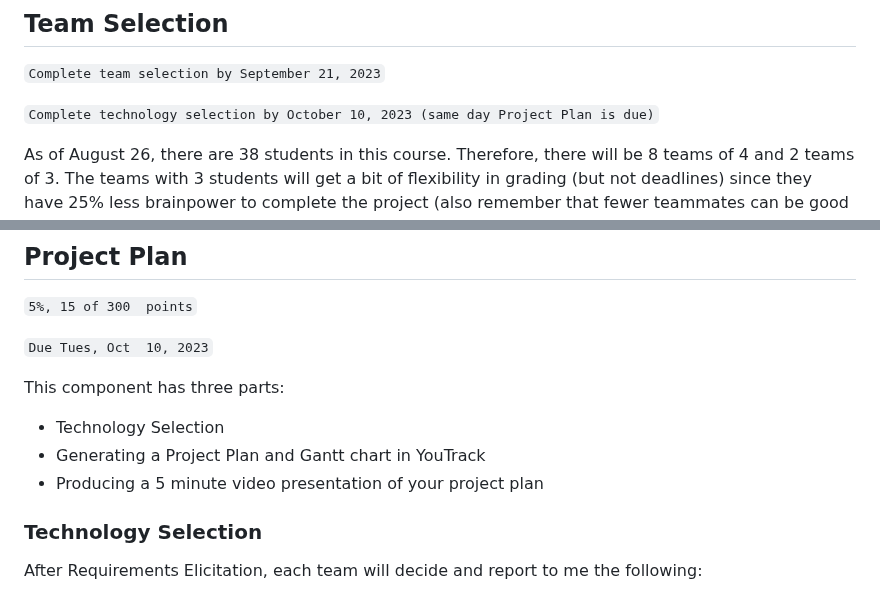
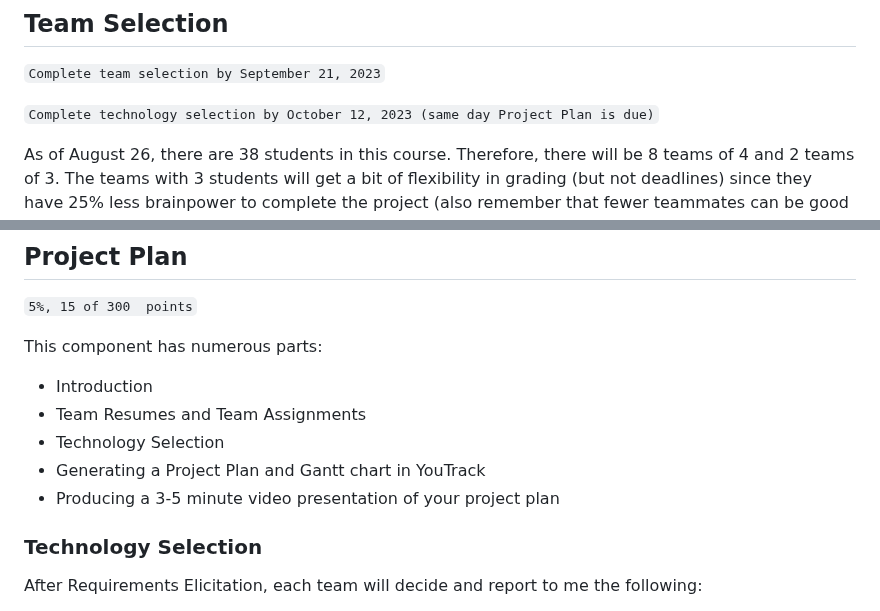
Before and after one commit to jeff-adkisson/swe-3313-fall-2023, a Markdown page: project/README.md, 2 parts joined by grey strips. Rendered like a GitHub page.

```diff
--- a/project/README.md
+++ b/project/README.md
@@ -163,7 +163,7 @@ No matter what you do, make sure this is never a popularity contest. Keep this a
 
 `Complete team selection by September 21, 2023`
 
-`Complete technology selection by October 10, 2023 (same day Project Plan is due)`
+`Complete technology selection by October 12, 2023 (same day Project Plan is due)`
 
 As of August 26, there are 38 students in this course. Therefore, there will be 8 teams of 4 and 2 teams of 3. The teams with 3 students will get a bit of flexibility in grading (but not deadlines) since they have 25% less brainpower to complete the project (also remember that fewer teammates can be good since it's less to coordinate - I personally do not think a smaller team is any disadvantage).
 
@@ -202,13 +202,13 @@ Anyone not on a team by selection day will be assigned to one by me. If you are
 
 `5%, 15 of 300  points`
 
-`Due Tues, Oct  10, 2023`
+This component has numerous parts:
 
-This component has three parts:
-
+- Introduction
+- Team Resumes and Team Assignments
 - Technology Selection
 - Generating a Project Plan and Gantt chart in YouTrack
-- Producing a 5 minute video presentation of your project plan
+- Producing a 3-5 minute video presentation of your project plan
 
 ### Technology Selection
 
```
Also changed, not shown: other parts of project/README.md (+5 -5 lines).
